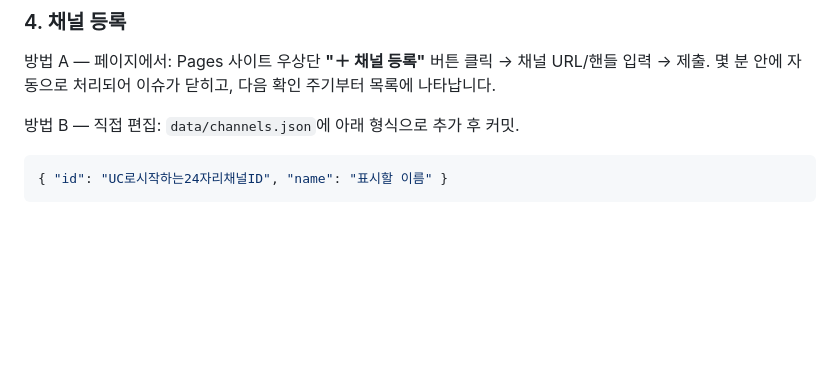
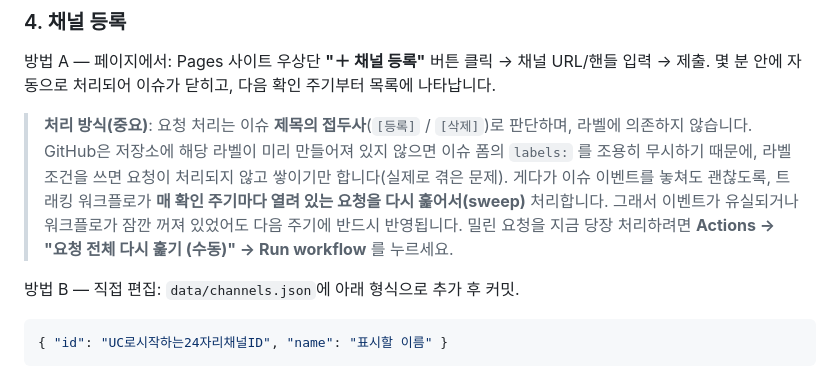
Before and after one commit to GMhuchi/youtube-streamer-tracker, a Markdown page: README.md, the part around one of its changes. GitHub-like rendering; blank space fills up the shorter version.

```diff
--- a/README.md
+++ b/README.md
@@ -80,6 +96,16 @@ Branch를 **main / `/docs`** 로 설정 → Save.
 방법 A — 페이지에서: Pages 사이트 우상단 **"＋ 채널 등록"** 버튼 클릭 →
 채널 URL/핸들 입력 → 제출. 몇 분 안에 자동으로 처리되어 이슈가 닫히고,
 다음 확인 주기부터 목록에 나타납니다.
+
+> **처리 방식(중요)**: 요청 처리는 이슈 **제목의 접두사**(`[등록]` / `[삭제]`)로
+> 판단하며, 라벨에 의존하지 않습니다. GitHub은 저장소에 해당 라벨이 미리
+> 만들어져 있지 않으면 이슈 폼의 `labels:` 를 조용히 무시하기 때문에,
+> 라벨 조건을 쓰면 요청이 처리되지 않고 쌓이기만 합니다(실제로 겪은 문제).
+> 게다가 이슈 이벤트를 놓쳐도 괜찮도록, 트래킹 워크플로가 **매 확인 주기마다
+> 열려 있는 요청을 다시 훑어서(sweep)** 처리합니다. 그래서 이벤트가 유실되거나
+> 워크플로가 잠깐 꺼져 있었어도 다음 주기에 반드시 반영됩니다.
+> 밀린 요청을 지금 당장 처리하려면 **Actions → "요청 전체 다시 훑기 (수동)" →
+> Run workflow** 를 누르세요.
 
 방법 B — 직접 편집: `data/channels.json`에 아래 형식으로 추가 후 커밋.
 
```
Also changed, not shown: other parts of README.md (+37 -12 lines).
